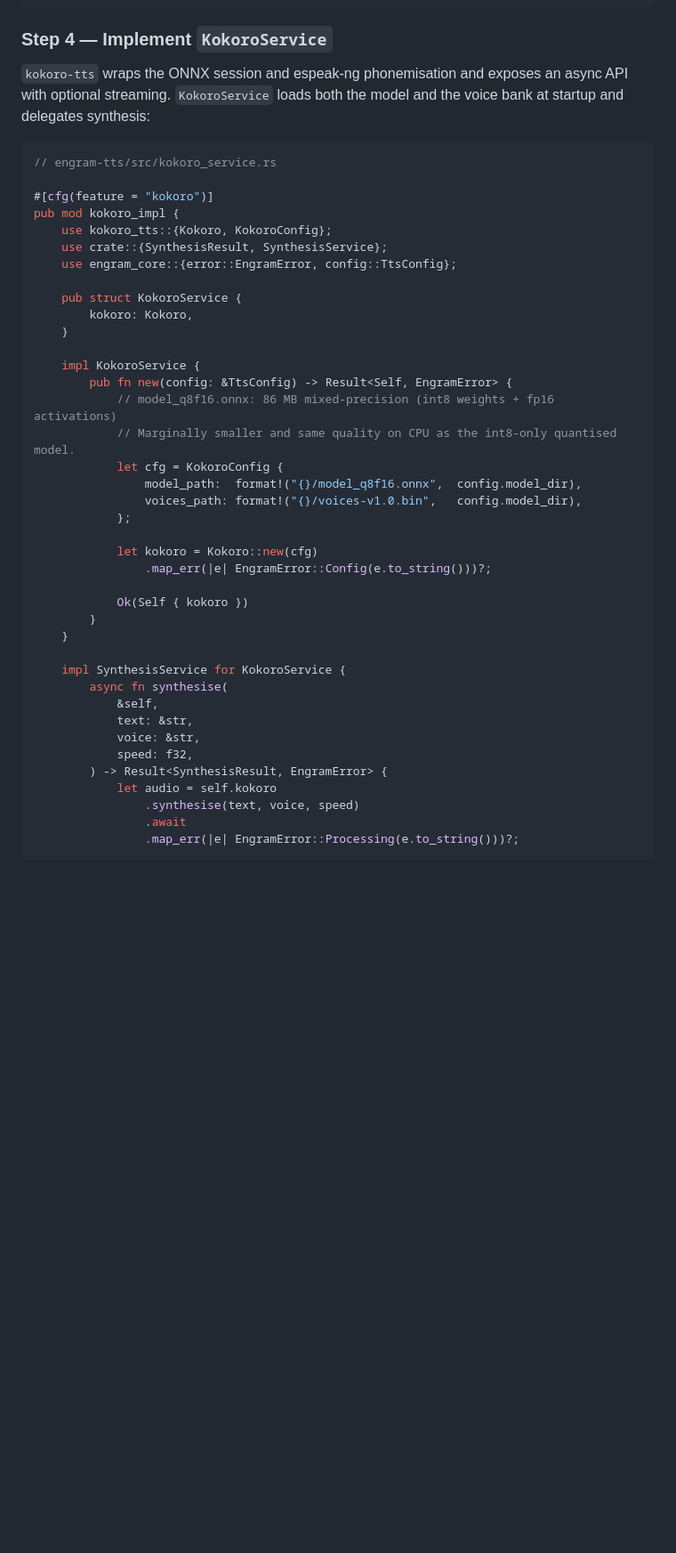
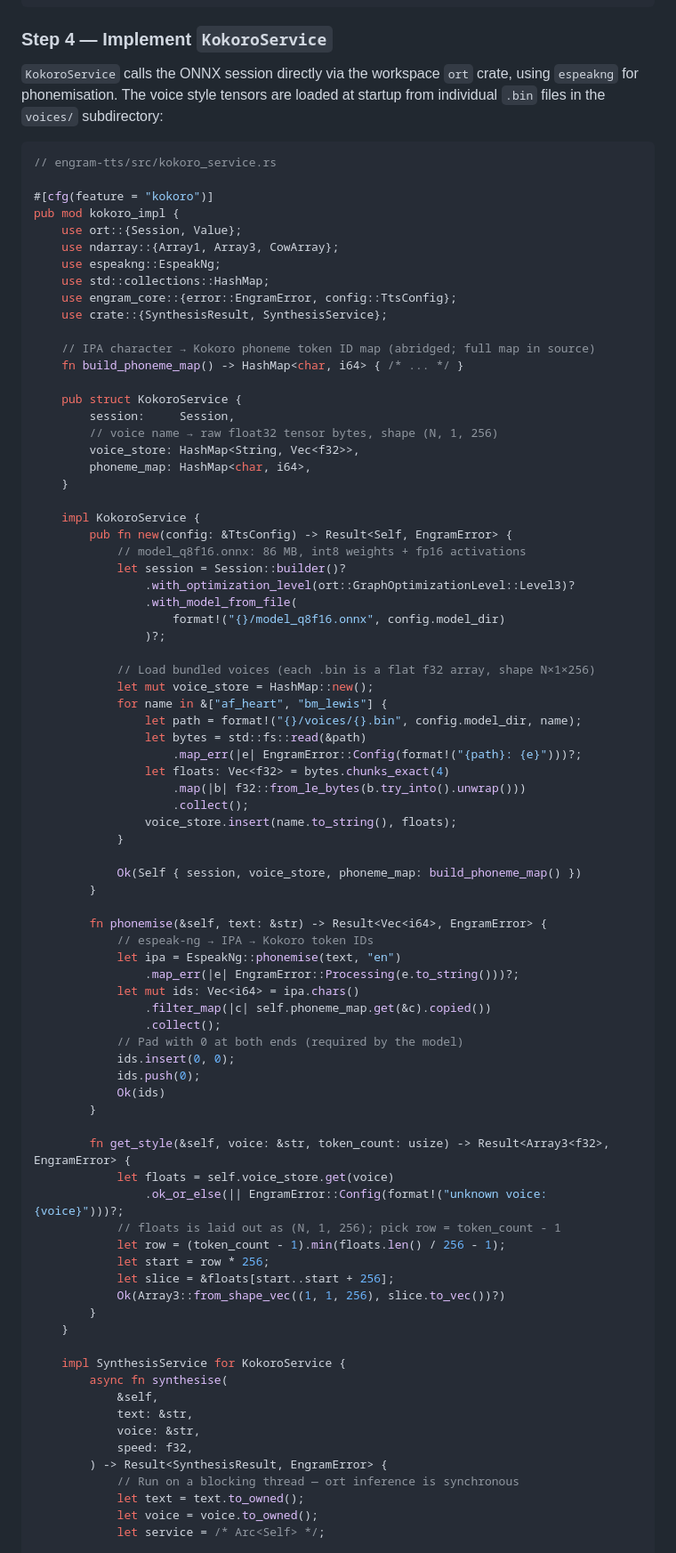
Before and after one commit to peter-hollis-orkastrate/ideas, a Markdown page: engram-tts-kokoro-piper-integration-2026-03-11.md, the part around one of its changes. Shown at 89% size. Drawn GitHub-style; blank space fills up the shorter version.

````diff
--- a/engram-tts-kokoro-piper-integration-2026-03-11.md
+++ b/engram-tts-kokoro-piper-integration-2026-03-11.md
@@ -228,34 +240,75 @@ pub struct SynthesisResult {
 
 ### Step 4 — Implement `KokoroService`
 
-`kokoro-tts` wraps the ONNX session and espeak-ng phonemisation and exposes an async API with optional streaming. `KokoroService` loads both the model and the voice bank at startup and delegates synthesis:
+`KokoroService` calls the ONNX session directly via the workspace `ort` crate, using `espeakng` for phonemisation. The voice style tensors are loaded at startup from individual `.bin` files in the `voices/` subdirectory:
 
 ```rust
 // engram-tts/src/kokoro_service.rs
 
 #[cfg(feature = "kokoro")]
 pub mod kokoro_impl {
-    use kokoro_tts::{Kokoro, KokoroConfig};
+    use ort::{Session, Value};
+    use ndarray::{Array1, Array3, CowArray};
+    use espeakng::EspeakNg;
+    use std::collections::HashMap;
+    use engram_core::{error::EngramError, config::TtsConfig};
     use crate::{SynthesisResult, SynthesisService};
-    use engram_core::{error::EngramError, config::TtsConfig};
+
+    // IPA character → Kokoro phoneme token ID map (abridged; full map in source)
+    fn build_phoneme_map() -> HashMap<char, i64> { /* ... */ }
 
     pub struct KokoroService {
-        kokoro: Kokoro,
+        session:     Session,
+        // voice name → raw float32 tensor bytes, shape (N, 1, 256)
+        voice_store: HashMap<String, Vec<f32>>,
+        phoneme_map: HashMap<char, i64>,
     }
 
     impl KokoroService {
         pub fn new(config: &TtsConfig) -> Result<Self, EngramError> {
-            // model_q8f16.onnx: 86 MB mixed-precision (int8 weights + fp16 activations)
-            // Marginally smaller and same quality on CPU as the int8-only quantised model.
-            let cfg = KokoroConfig {
-                model_path:  format!("{}/model_q8f16.onnx",  config.model_dir),
-                voices_path: format!("{}/voices-v1.0.bin",   config.model_dir),
-            };
+            // model_q8f16.onnx: 86 MB, int8 weights + fp16 activations
+            let session = Session::builder()?
+                .with_optimization_level(ort::GraphOptimizationLevel::Level3)?
+                .with_model_from_file(
+                    format!("{}/model_q8f16.onnx", config.model_dir)
+                )?;
 
-            let kokoro = Kokoro::new(cfg)
-                .map_err(|e| EngramError::Config(e.to_string()))?;
+            // Load bundled voices (each .bin is a flat f32 array, shape N×1×256)
+            let mut voice_store = HashMap::new();
+            for name in &["af_heart", "bm_lewis"] {
+                let path = format!("{}/voices/{}.bin", config.model_dir, name);
+                let bytes = std::fs::read(&path)
+                    .map_err(|e| EngramError::Config(format!("{path}: {e}")))?;
+                let floats: Vec<f32> = bytes.chunks_exact(4)
+                    .map(|b| f32::from_le_bytes(b.try_into().unwrap()))
+                    .collect();
+                voice_store.insert(name.to_string(), floats);
+            }
 
-            Ok(Self { kokoro })
+            Ok(Self { session, voice_store, phoneme_map: build_phoneme_map() })
+        }
+
+        fn phonemise(&self, text: &str) -> Result<Vec<i64>, EngramError> {
+            // espeak-ng → IPA → Kokoro token IDs
+            let ipa = EspeakNg::phonemise(text, "en")
+                .map_err(|e| EngramError::Processing(e.to_string()))?;
+            let mut ids: Vec<i64> = ipa.chars()
+                .filter_map(|c| self.phoneme_map.get(&c).copied())
+                .collect();
+            // Pad with 0 at both ends (required by the model)
+            ids.insert(0, 0);
+            ids.push(0);
+            Ok(ids)
+        }
+
+        fn get_style(&self, voice: &str, token_count: usize) -> Result<Array3<f32>, EngramError> {
+            let floats = self.voice_store.get(voice)
+                .ok_or_else(|| EngramError::Config(format!("unknown voice: {voice}")))?;
+            // floats is laid out as (N, 1, 256); pick row = token_count - 1
+            let row = (token_count - 1).min(floats.len() / 256 - 1);
+            let start = row * 256;
+            let slice = &floats[start..start + 256];
+            Ok(Array3::from_shape_vec((1, 1, 256), slice.to_vec())?)
         }
     }
 
@@ -266,8 +319,8 @@ pub mod kokoro_impl {
             voice: &str,
             speed: f32,
         ) -> Result<SynthesisResult, EngramError> {
-            let audio = self.kokoro
-                .synthesise(text, voice, speed)
-                .await
-                .map_err(|e| EngramError::Processing(e.to_string()))?;
+            // Run on a blocking thread — ort inference is synchronous
+            let text = text.to_owned();
+            let voice = voice.to_owned();
+            let service = /* Arc<Self> */;
 
````
Also changed, not shown: other parts of engram-tts-kokoro-piper-integration-2026-03-11.md (+74 -33 lines).
